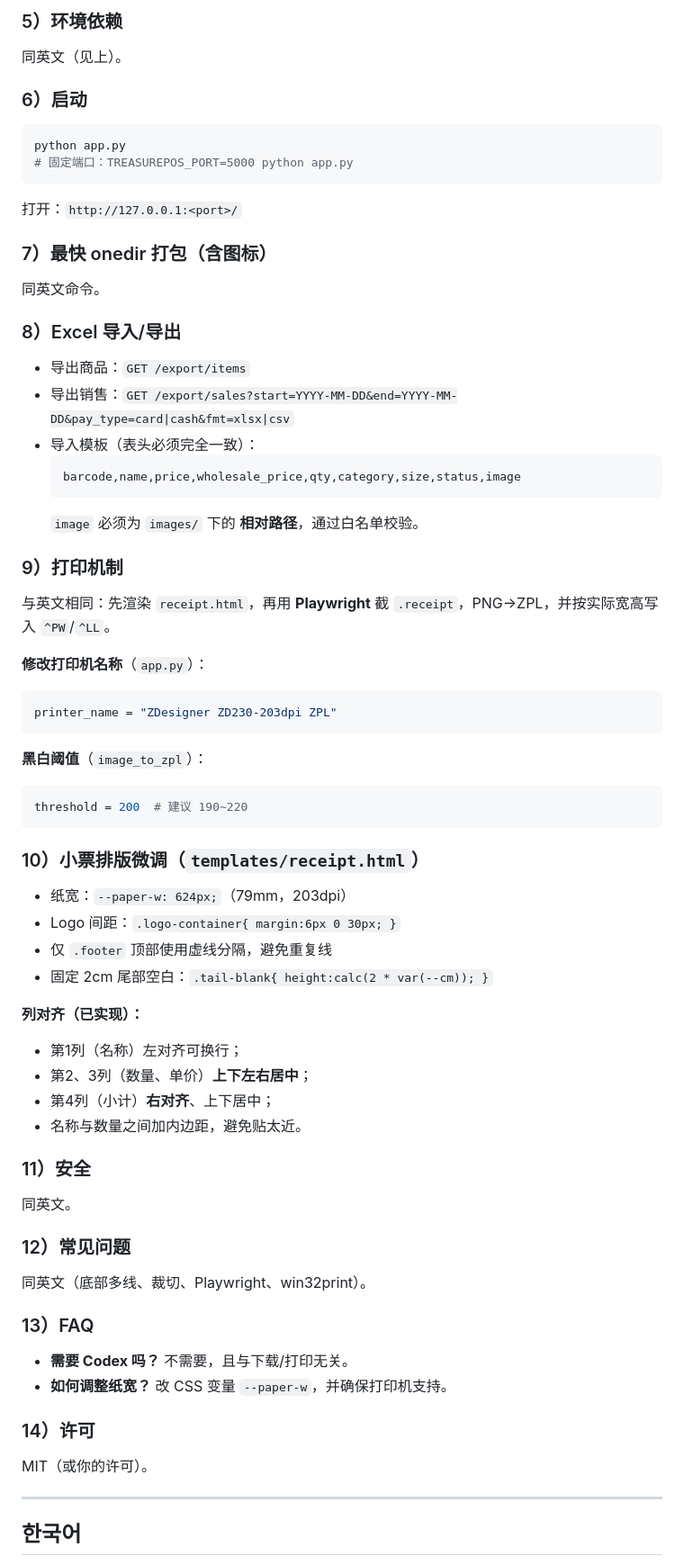
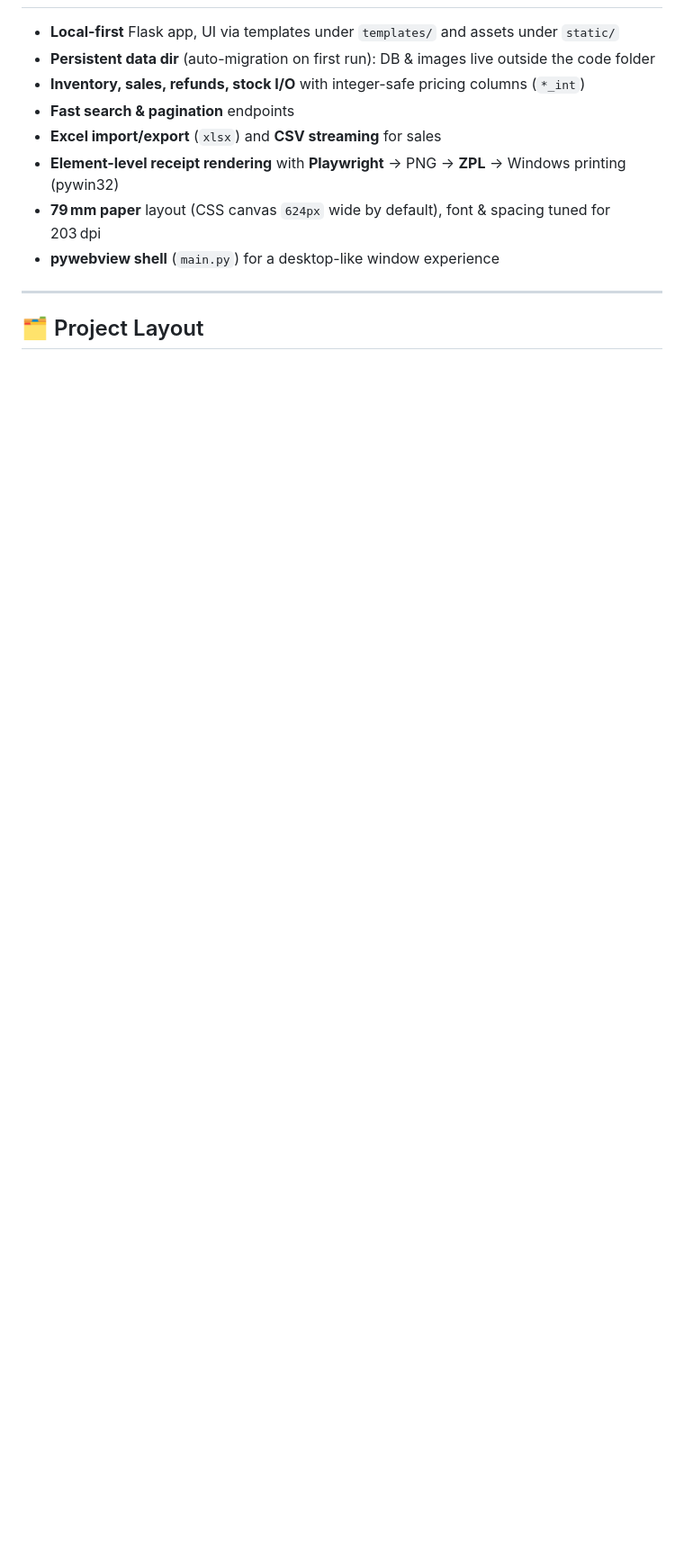
Before and after one commit to AHN2001hanyang/TreasurePOS, a Markdown page: README.md, the part around the change printed below. Shown: that part at 90% size. GitHub-like rendering; blank space fills up the shorter version.

````diff
--- a/README.md
+++ b/README.md
@@ -206,63 +15,13 @@ export TREASUREPOS_DATA_DIR="/your/path"
-### 5）环境依赖
-同英文（见上）。
-
-### 6）启动
-```bash
-python app.py
-# 固定端口：TREASUREPOS_PORT=5000 python app.py
-```
-打开：`http://127.0.0.1:<port>/`
-
-### 7）最快 onedir 打包（含图标）
-同英文命令。
-
-### 8）Excel 导入/导出
-- 导出商品：`GET /export/items`
-- 导出销售：`GET /export/sales?start=YYYY-MM-DD&end=YYYY-MM-DD&pay_type=card|cash&fmt=xlsx|csv`
-- 导入模板（表头必须完全一致）：
-  ```csv
-  barcode,name,price,wholesale_price,qty,category,size,status,image
-  ```
-  `image` 必须为 `images/` 下的 **相对路径**，通过白名单校验。
-
-### 9）打印机制
-与英文相同：先渲染 `receipt.html`，再用 **Playwright** 截 `.receipt`，PNG→ZPL，并按实际宽高写入 `^PW`/`^LL`。
-
-**修改打印机名称**（`app.py`）：
-```python
-printer_name = "ZDesigner ZD230-203dpi ZPL"
-```
-**黑白阈值**（`image_to_zpl`）：
-```python
-threshold = 200  # 建议 190~220
-```
-
-### 10）小票排版微调（`templates/receipt.html`）
-- 纸宽：`--paper-w: 624px;`（79mm，203dpi）
-- Logo 间距：`.logo-container{ margin:6px 0 30px; }`
-- 仅 `.footer` 顶部使用虚线分隔，避免重复线
-- 固定 2cm 尾部空白：`.tail-blank{ height:calc(2 * var(--cm)); }`
-
-**列对齐（已实现）：**
-- 第1列（名称）左对齐可换行；
-- 第2、3列（数量、单价）**上下左右居中**；
-- 第4列（小计）**右对齐**、上下居中；
-- 名称与数量之间加内边距，避免贴太近。
-
-### 11）安全
-同英文。
-
-### 12）常见问题
-同英文（底部多线、裁切、Playwright、win32print）。
-
-### 13）FAQ
-- **需要 Codex 吗？** 不需要，且与下载/打印无关。
-- **如何调整纸宽？** 改 CSS 变量 `--paper-w`，并确保打印机支持。
-
-### 14）许可
-MIT（或你的许可）。
+- **Local-first** Flask app, UI via templates under `templates/` and assets under `static/`
+- **Persistent data dir** (auto-migration on first run): DB & images live outside the code folder
+- **Inventory, sales, refunds, stock I/O** with integer-safe pricing columns (`*_int`)
+- **Fast search & pagination** endpoints
+- **Excel import/export** (`xlsx`) and **CSV streaming** for sales
+- **Element-level receipt rendering** with **Playwright** → PNG → **ZPL** → Windows printing (pywin32)
+- **79 mm paper** layout (CSS canvas `624px` wide by default), font & spacing tuned for 203 dpi
+- **pywebview shell** (`main.py`) for a desktop-like window experience
 
 ---
 
-## 한국어
+## 🗂️ Project Layout
 
````
Also changed, not shown: other parts of README.md (+328 -238 lines).
